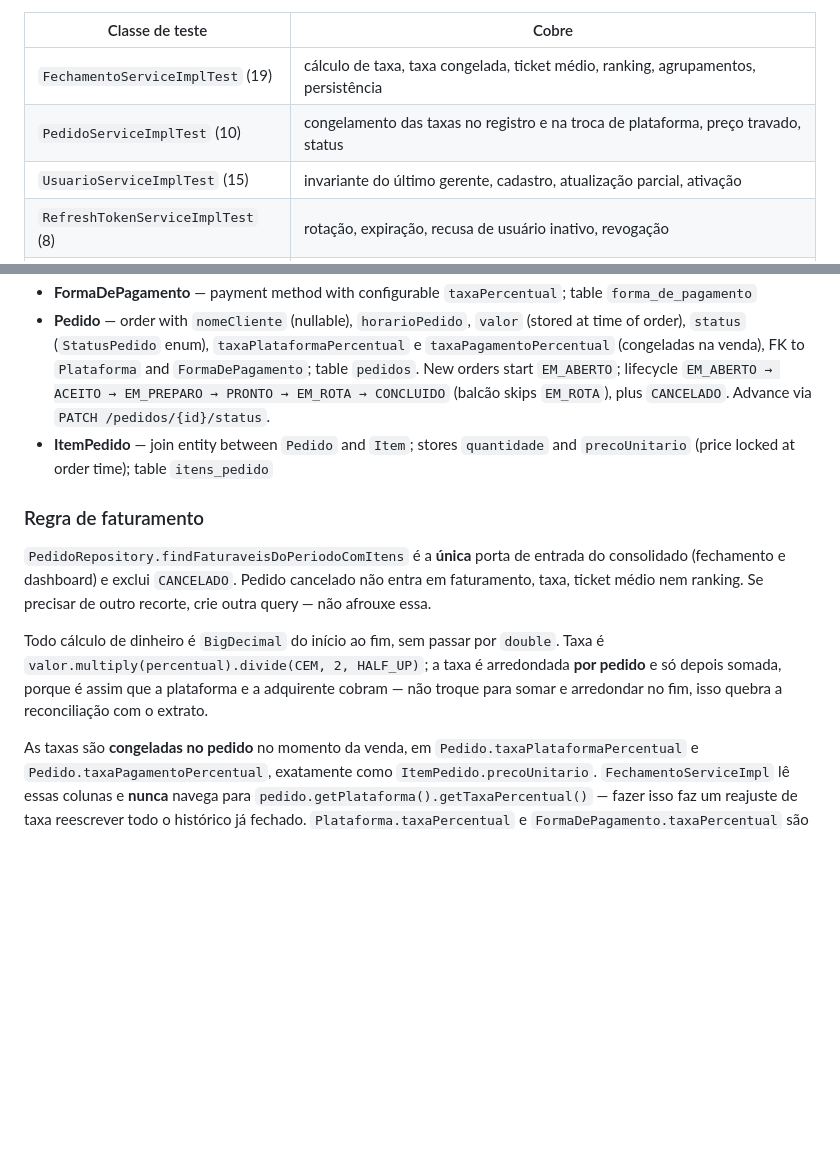
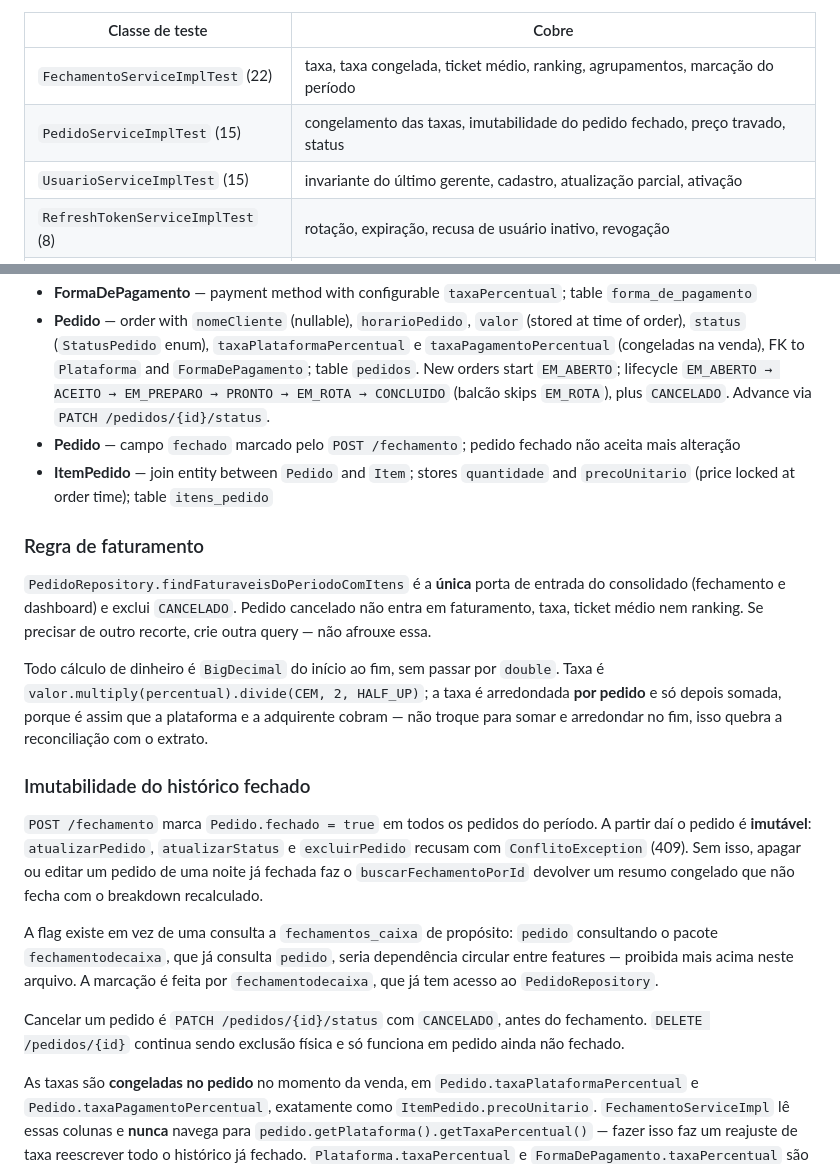
Before and after one commit to pedroLuz144/ZeroPapel, a Markdown page: CLAUDE.md, 2 parts joined by grey strips. Rendered like a GitHub page; blank space fills up the shorter version.

Commit message:
docs: documentar a imutabilidade do historico fechado no CLAUDE.md

```diff
--- a/CLAUDE.md
+++ b/CLAUDE.md
@@ -126,8 +126,8 @@ Sem banco nos testes unitários: repositórios são mockados. Ver `/gen-tests`.
 
 | Classe de teste | Cobre |
 |---|---|
-| `FechamentoServiceImplTest` (19) | cálculo de taxa, taxa congelada, ticket médio, ranking, agrupamentos, persistência |
-| `PedidoServiceImplTest` (10) | congelamento das taxas no registro e na troca de plataforma, preço travado, status |
+| `FechamentoServiceImplTest` (22) | taxa, taxa congelada, ticket médio, ranking, agrupamentos, marcação do período |
+| `PedidoServiceImplTest` (15) | congelamento das taxas, imutabilidade do pedido fechado, preço travado, status |
 | `UsuarioServiceImplTest` (15) | invariante do último gerente, cadastro, atualização parcial, ativação |
 | `RefreshTokenServiceImplTest` (8) | rotação, expiração, recusa de usuário inativo, revogação |
 | `JwtFilterTest` (5) | token de usuário desativado não autentica; assinatura inválida; header ausente |
@@ -269,6 +269,7 @@ Project uses Lombok. Prefer @Data for DTOs, @Getter/@Setter for entities.
 - **Plataforma** — origin platform (e.g. Balcão, iFood) with configurable `taxaPercentual` and `entrega` flag (true = delivery channel like iFood/AnotaAi, has an `EM_ROTA` step; false = counter, used by the PDV); table `plataforma`
 - **FormaDePagamento** — payment method with configurable `taxaPercentual`; table `forma_de_pagamento`
 - **Pedido** — order with `nomeCliente` (nullable), `horarioPedido`, `valor` (stored at time of order), `status` (`StatusPedido` enum), `taxaPlataformaPercentual` e `taxaPagamentoPercentual` (congeladas na venda), FK to `Plataforma` and `FormaDePagamento`; table `pedidos`. New orders start `EM_ABERTO`; lifecycle `EM_ABERTO → ACEITO → EM_PREPARO → PRONTO → EM_ROTA → CONCLUIDO` (balcão skips `EM_ROTA`), plus `CANCELADO`. Advance via `PATCH /pedidos/{id}/status`.
+- **Pedido** — campo `fechado` marcado pelo `POST /fechamento`; pedido fechado não aceita mais alteração
 - **ItemPedido** — join entity between `Pedido` and `Item`; stores `quantidade` and `precoUnitario` (price locked at order time); table `itens_pedido`
 
 ### Regra de faturamento
@@ -281,6 +282,21 @@ Todo cálculo de dinheiro é `BigDecimal` do início ao fim, sem passar por `dou
 `valor.multiply(percentual).divide(CEM, 2, HALF_UP)`; a taxa é arredondada **por pedido** e só
 depois somada, porque é assim que a plataforma e a adquirente cobram — não troque para somar e
 arredondar no fim, isso quebra a reconciliação com o extrato.
+
+### Imutabilidade do histórico fechado
+
+`POST /fechamento` marca `Pedido.fechado = true` em todos os pedidos do período. A partir daí o
+pedido é **imutável**: `atualizarPedido`, `atualizarStatus` e `excluirPedido` recusam com
+`ConflitoException` (409). Sem isso, apagar ou editar um pedido de uma noite já fechada faz o
+`buscarFechamentoPorId` devolver um resumo congelado que não fecha com o breakdown recalculado.
+
+A flag existe em vez de uma consulta a `fechamentos_caixa` de propósito: `pedido` consultando o
+pacote `fechamentodecaixa`, que já consulta `pedido`, seria dependência circular entre features
+— proibida mais acima neste arquivo. A marcação é feita por `fechamentodecaixa`, que já tem
+acesso ao `PedidoRepository`.
+
+Cancelar um pedido é `PATCH /pedidos/{id}/status` com `CANCELADO`, antes do fechamento.
+`DELETE /pedidos/{id}` continua sendo exclusão física e só funciona em pedido ainda não fechado.
 
 As taxas são **congeladas no pedido** no momento da venda, em
 `Pedido.taxaPlataformaPercentual` e `Pedido.taxaPagamentoPercentual`, exatamente como
```
Also changed, not shown: other parts of CLAUDE.md (+1 -1 lines).
